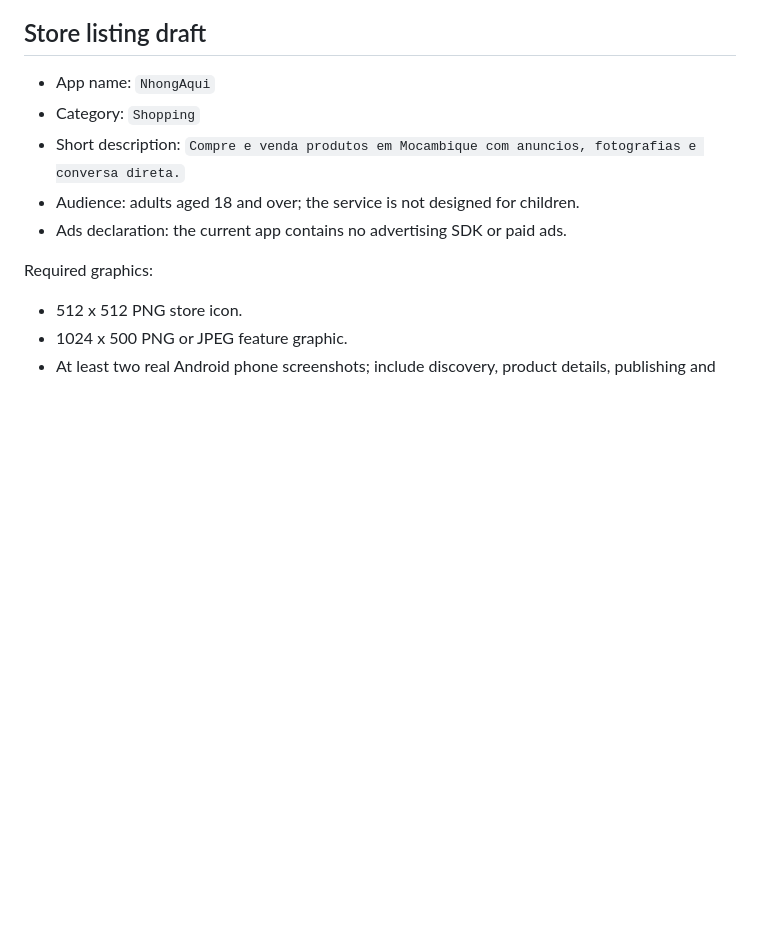
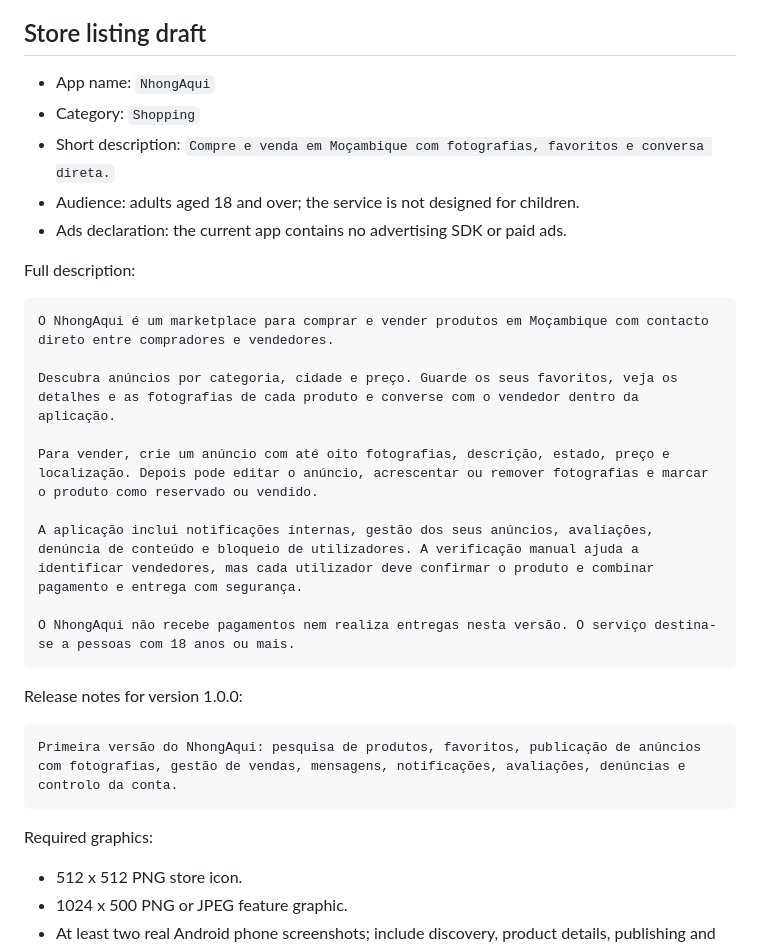
Before and after one commit to johncossa7/NhongAqui, a Markdown page: docs/PLAY_STORE.md, the part around the change. Drawn GitHub-style; blank space fills up the shorter version.

Commit message:
Add Play Store listing copy

````diff
--- a/docs/PLAY_STORE.md
+++ b/docs/PLAY_STORE.md
@@ -26,9 +26,29 @@ Let EAS manage the Android signing key and keep access to the Expo account prote
 
 - App name: `NhongAqui`
 - Category: `Shopping`
-- Short description: `Compre e venda produtos em Mocambique com anuncios, fotografias e conversa direta.`
+- Short description: `Compre e venda em Moçambique com fotografias, favoritos e conversa direta.`
 - Audience: adults aged 18 and over; the service is not designed for children.
 - Ads declaration: the current app contains no advertising SDK or paid ads.
+
+Full description:
+
+```text
+O NhongAqui é um marketplace para comprar e vender produtos em Moçambique com contacto direto entre compradores e vendedores.
+
+Descubra anúncios por categoria, cidade e preço. Guarde os seus favoritos, veja os detalhes e as fotografias de cada produto e converse com o vendedor dentro da aplicação.
+
+Para vender, crie um anúncio com até oito fotografias, descrição, estado, preço e localização. Depois pode editar o anúncio, acrescentar ou remover fotografias e marcar o produto como reservado ou vendido.
+
+A aplicação inclui notificações internas, gestão dos seus anúncios, avaliações, denúncia de conteúdo e bloqueio de utilizadores. A verificação manual ajuda a identificar vendedores, mas cada utilizador deve confirmar o produto e combinar pagamento e entrega com segurança.
+
+O NhongAqui não recebe pagamentos nem realiza entregas nesta versão. O serviço destina-se a pessoas com 18 anos ou mais.
+```
+
+Release notes for version 1.0.0:
+
+```text
+Primeira versão do NhongAqui: pesquisa de produtos, favoritos, publicação de anúncios com fotografias, gestão de vendas, mensagens, notificações, avaliações, denúncias e controlo da conta.
+```
 
 Required graphics:
 
````
